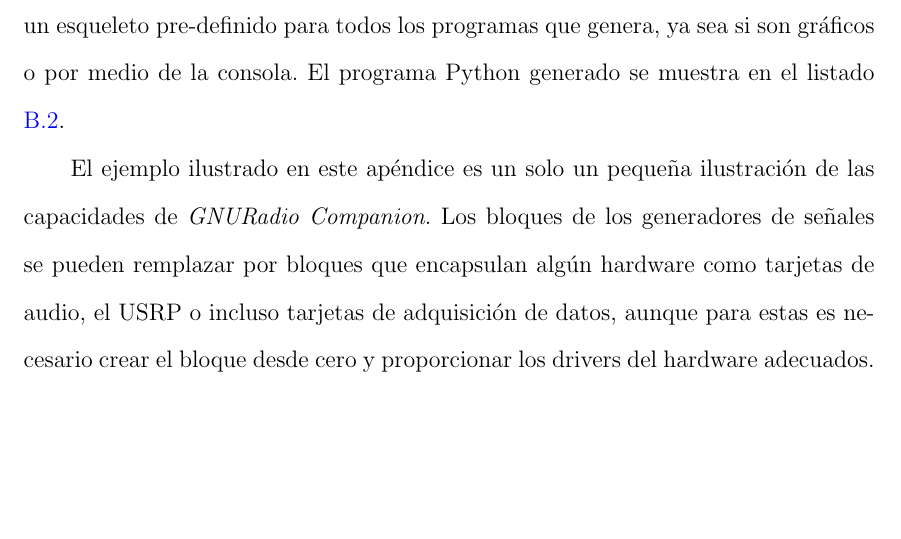
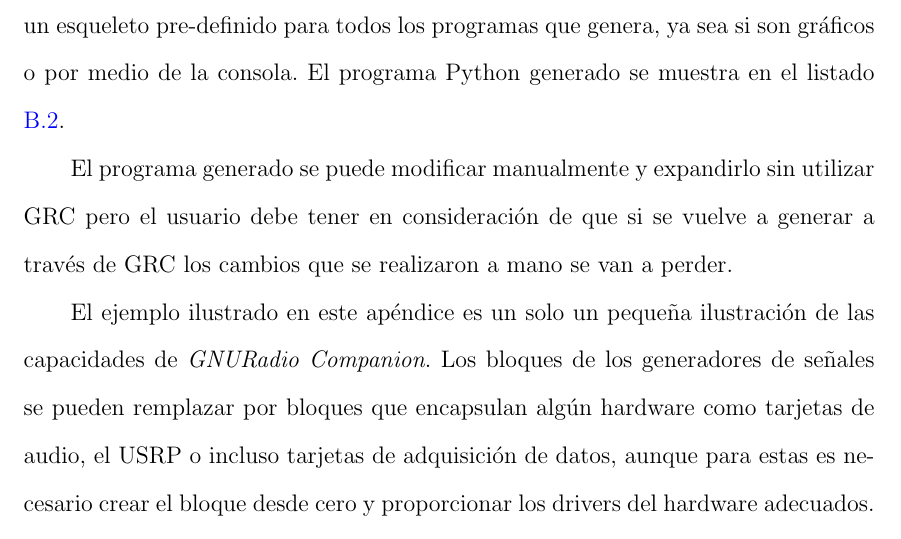
Before and after one commit to angrychuy/MasterThesis, a LaTeX thesis (main.tex, which reads appendices/appendixB.tex): part of page 125 of 130 before the commit and part of page 125 of 131 after it, cut so that both start at the same text, the shorter picture padded with empty space. Compiled offline with pdfLaTeX.

Commit message:
Se anexo una breve aclaracion de que se puede modificar el archivo generado por GRC manualmente.

```diff
--- a/appendices/appendixB.tex
+++ b/appendices/appendixB.tex
@@ -318,6 +318,9 @@ if __name__ == '__main__':
 	tb.Run(True)
 \end{lstlisting}
 
+El programa generado se puede modificar manualmente y expandirlo sin utilizar GRC pero el usuario debe tener en consideraci\'on de
+que si se vuelve a generar a trav\'es de GRC los cambios que se realizaron a mano se van a perder.
+
 El ejemplo ilustrado en este ap\'endice es un solo un peque\~na ilustraci\'on de las capacidades de
 \emph{GNURadio Companion}. Los bloques de los generadores de se\~nales se pueden remplazar por
 bloques que encapsulan alg\'un hardware como tarjetas de audio, el USRP o incluso tarjetas de
```
